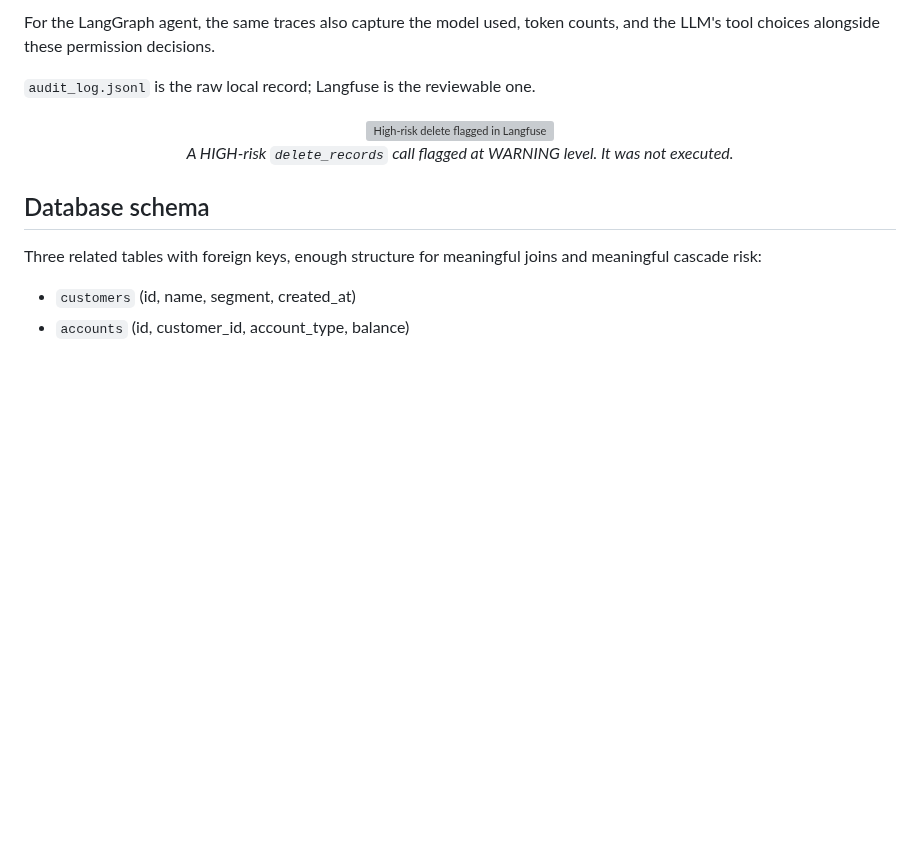
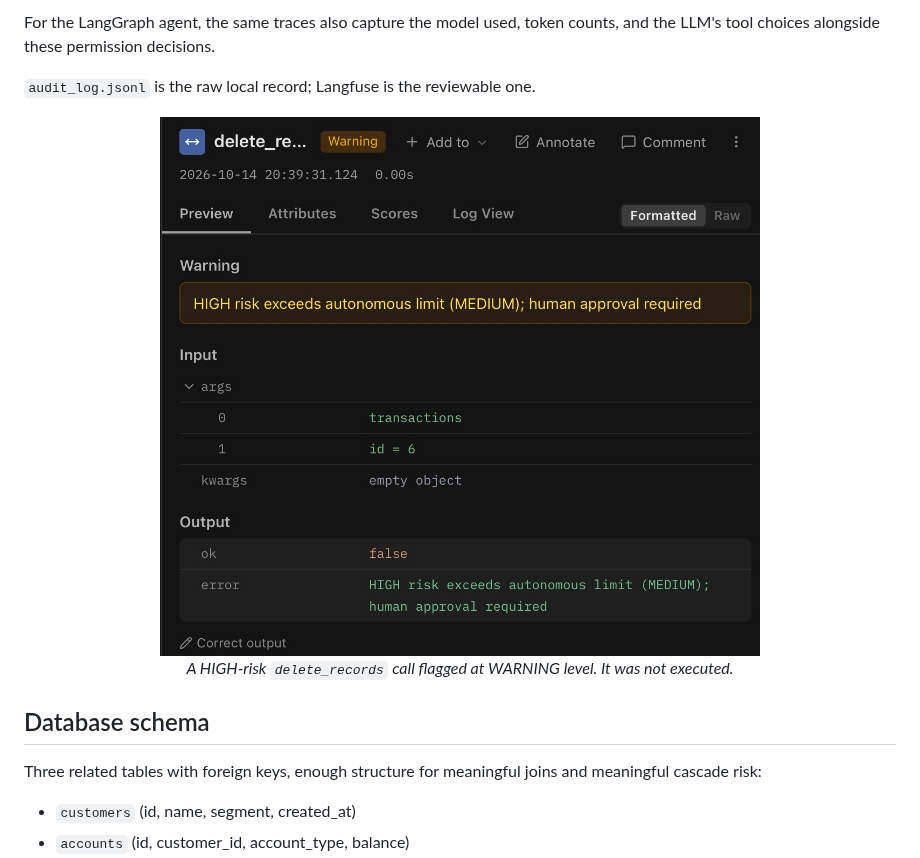
Before and after one commit to caseywhorton/governed-db-agent, a Markdown page: README.md, the part around the change. GitHub-like rendering; pictures changed too: img/denied_trace_governed_db.jpg (added); blank space fills up the shorter version; grey boxes are pictures that could not be loaded.

Commit message:
new trace image

```diff
--- a/README.md
+++ b/README.md
@@ -125,7 +125,7 @@ For the LangGraph agent, the same traces also capture the model used, token coun
 `audit_log.jsonl` is the raw local record; Langfuse is the reviewable one.
 
 <p align="center">
-  <img src="img/denied-trace.jpg" alt="High-risk delete flagged in Langfuse" width="600"><br>
+  <img src="img/denied_trace_governed_db.jpg" alt="High-risk delete flagged in Langfuse" width="600"><br>
   <em>A HIGH-risk <code>delete_records</code> call flagged at WARNING level. It was not executed.</em>
 </p>
 
```
